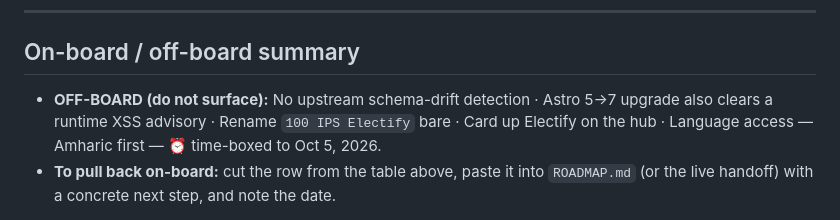
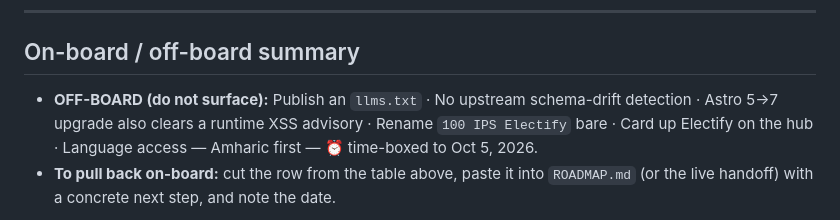
Before and after one commit to inplainsight-dc/plain-sight, a Markdown page: PARKING_LOT.md, the part around one of its changes. GitHub-like rendering.

```diff
--- a/PARKING_LOT.md
+++ b/PARKING_LOT.md
@@ -30,7 +31,7 @@ Items set aside **on purpose**. They are not active threads for the hub and must
 
 ## On-board / off-board summary
 
-- **OFF-BOARD (do not surface):** No upstream schema-drift detection · Astro 5→7 upgrade also clears a runtime XSS advisory · Rename `100 IPS Electify` bare · Card up Electify on the hub · Language access — Amharic first — ⏰ time-boxed to Oct 5, 2026.
+- **OFF-BOARD (do not surface):** Publish an `llms.txt` · No upstream schema-drift detection · Astro 5→7 upgrade also clears a runtime XSS advisory · Rename `100 IPS Electify` bare · Card up Electify on the hub · Language access — Amharic first — ⏰ time-boxed to Oct 5, 2026.
 - **To pull back on-board:** cut the row from the table above, paste it into `ROADMAP.md` (or the live handoff) with a concrete next step, and note the date.
 
 _The OFF-BOARD line above is **generated from the table** — edit the table, then run `npm run parking-summary` (or `-- --check` to report drift without writing). It was hand-maintained until 2026-09-06 and drifted twice; the 2026-08-26 Astro row was parked, correct, and invisible in the summary for eleven days. Pippa's ruling: derive it, don't retype it._
```
Also changed, not shown: other parts of PARKING_LOT.md (+1 -0 lines).
